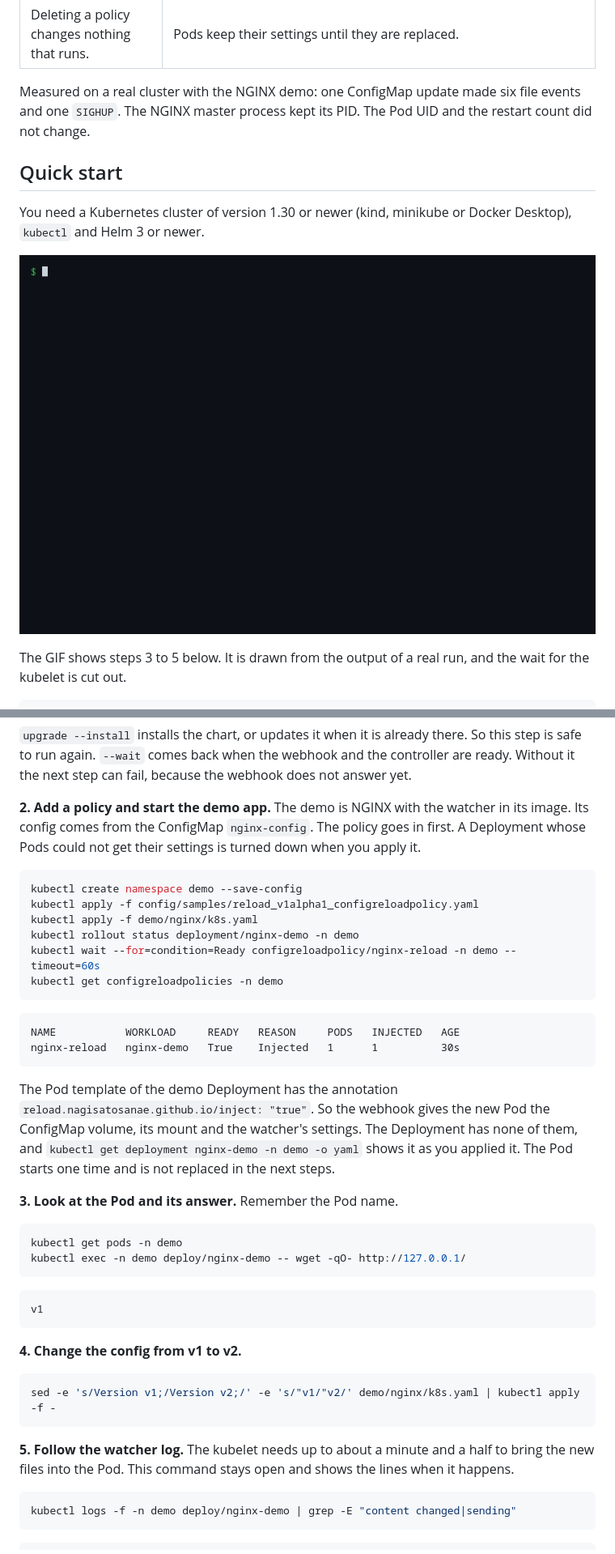
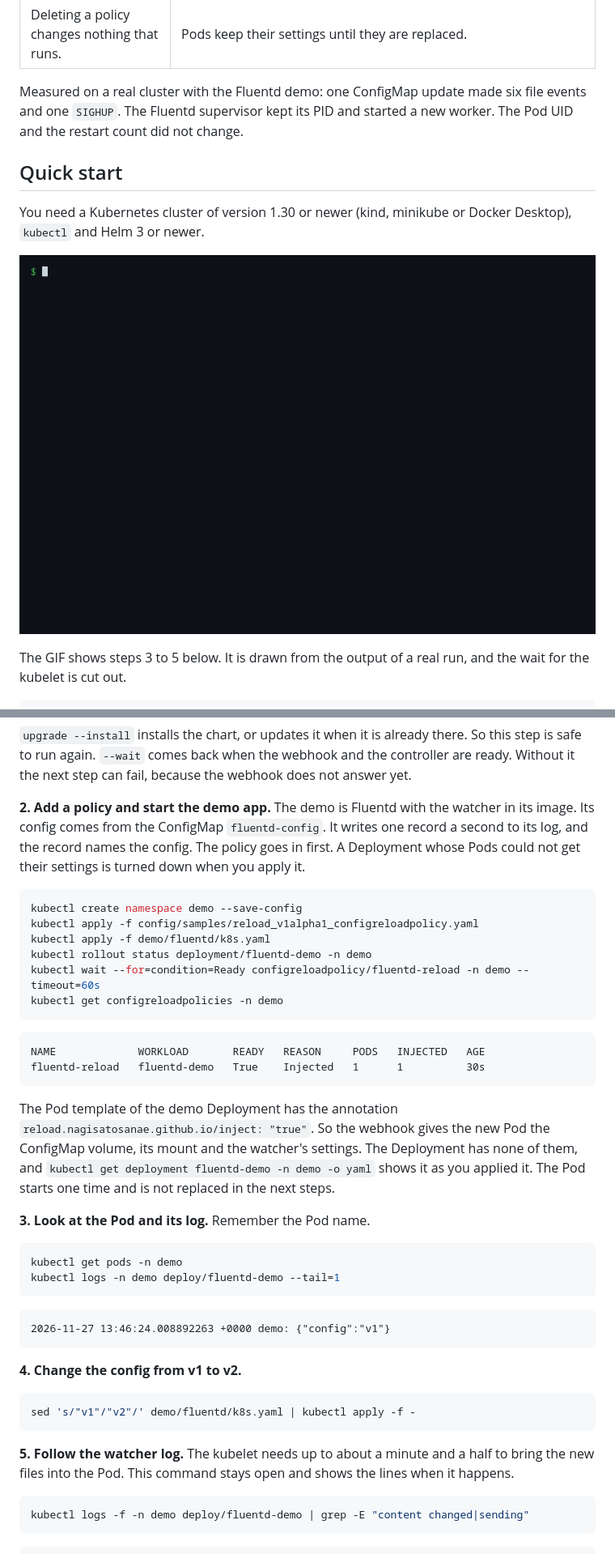
Before and after one commit to nagisatosanae/config-reload-operator, a Markdown page: README.md, 2 parts joined by grey strips. Shown at 81% size. Drawn GitHub-style; pictures changed too: docs/demo.gif.

````diff
--- a/README.md
+++ b/README.md
@@ -109,9 +109,9 @@ in [docs/design.md](docs/design.md).
 | Only new Pods get the settings. | Your Deployment is never changed and a Pod that runs is never touched, so there are no surprise rollouts. |
 | Deleting a policy changes nothing that runs. | Pods keep their settings until they are replaced. |
 
-Measured on a real cluster with the NGINX demo: one ConfigMap update made
-six file events and one `SIGHUP`. The NGINX master process kept its PID. The
-Pod UID and the restart count did not change.
+Measured on a real cluster with the Fluentd demo: one ConfigMap update made
+six file events and one `SIGHUP`. The Fluentd supervisor kept its PID and
+started a new worker. The Pod UID and the restart count did not change.
 
 ## Quick start
 
@@ -140,47 +140,48 @@ there. So this step is safe to run again. `--wait` comes back when the
 webhook and the controller are ready. Without it the next step can fail,
 because the webhook does not answer yet.
 
-**2. Add a policy and start the demo app.** The demo is NGINX with the
-watcher in its image. Its config comes from the ConfigMap `nginx-config`.
+**2. Add a policy and start the demo app.** The demo is Fluentd with the
+watcher in its image. Its config comes from the ConfigMap `fluentd-config`.
+It writes one record a second to its log, and the record names the config.
 The policy goes in first. A Deployment whose Pods could not get their
 settings is turned down when you apply it.
 
 ```sh
 kubectl create namespace demo --save-config
 kubectl apply -f config/samples/reload_v1alpha1_configreloadpolicy.yaml
-kubectl apply -f demo/nginx/k8s.yaml
-kubectl rollout status deployment/nginx-demo -n demo
-kubectl wait --for=condition=Ready configreloadpolicy/nginx-reload -n demo --timeout=60s
+kubectl apply -f demo/fluentd/k8s.yaml
+kubectl rollout status deployment/fluentd-demo -n demo
+kubectl wait --for=condition=Ready configreloadpolicy/fluentd-reload -n demo --timeout=60s
 kubectl get configreloadpolicies -n demo
 ```
 
 ```text
-NAME           WORKLOAD     READY   REASON     PODS   INJECTED   AGE
-nginx-reload   nginx-demo   True    Injected   1      1          30s
+NAME             WORKLOAD       READY   REASON     PODS   INJECTED   AGE
+fluentd-reload   fluentd-demo   True    Injected   1      1          30s
 ```
 
 The Pod template of the demo Deployment has the annotation
 `reload.nagisatosanae.github.io/inject: "true"`. So the webhook gives the
 new Pod the ConfigMap volume, its mount and the watcher's settings. The
 Deployment has none of them, and
-`kubectl get deployment nginx-demo -n demo -o yaml` shows it as you applied
-it. The Pod starts one time and is not replaced in the next steps.
+`kubectl get deployment fluentd-demo -n demo -o yaml` shows it as you
+applied it. The Pod starts one time and is not replaced in the next steps.
 
-**3. Look at the Pod and its answer.** Remember the Pod name.
+**3. Look at the Pod and its log.** Remember the Pod name.
 
 ```sh
 kubectl get pods -n demo
-kubectl exec -n demo deploy/nginx-demo -- wget -qO- http://127.0.0.1/
+kubectl logs -n demo deploy/fluentd-demo --tail=1
 ```
 
 ```text
-v1
+2026-11-27 13:46:24.008892263 +0000 demo: {"config":"v1"}
 ```
 
 **4. Change the config from v1 to v2.**
 
 ```sh
-sed -e 's/Version v1;/Version v2;/' -e 's/"v1/"v2/' demo/nginx/k8s.yaml | kubectl apply -f -
+sed 's/"v1"/"v2"/' demo/fluentd/k8s.yaml | kubectl apply -f -
 ```
 
 **5. Follow the watcher log.** The kubelet needs up to about a minute and a
@@ -188,7 +189,7 @@ half to bring the new files into the Pod. This command stays open and shows
 the lines when it happens.
 
 ```sh
-kubectl logs -f -n demo deploy/nginx-demo | grep -E "content changed|sending"
+kubectl logs -f -n demo deploy/fluentd-demo | grep -E "content changed|sending"
 ```
 
 ```text
````
Also changed, not shown: other parts of README.md (+42 -35 lines), CLAUDE.md (+7 -7 lines), docs/images.md (+27 -21 lines), 11 other files.
